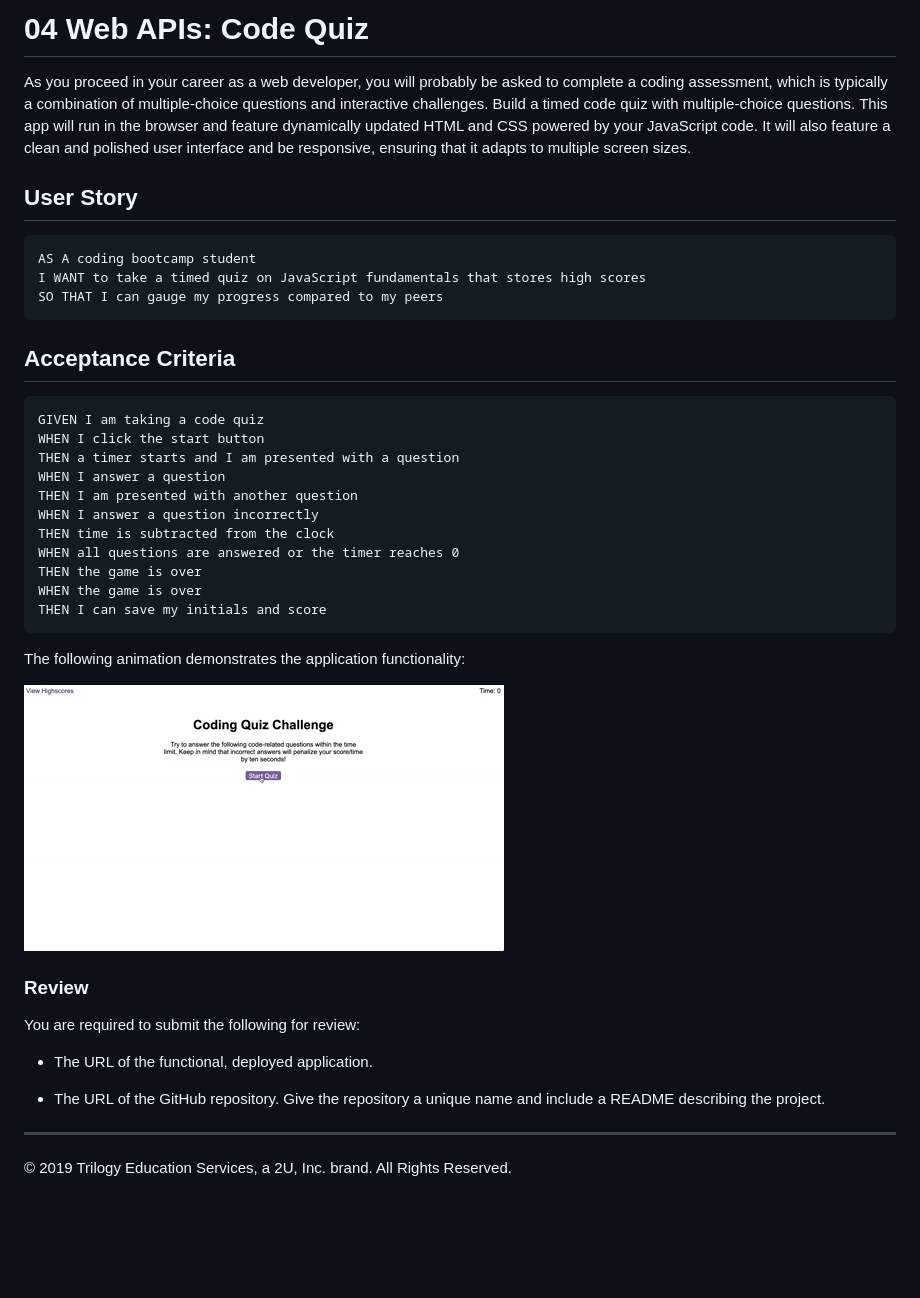
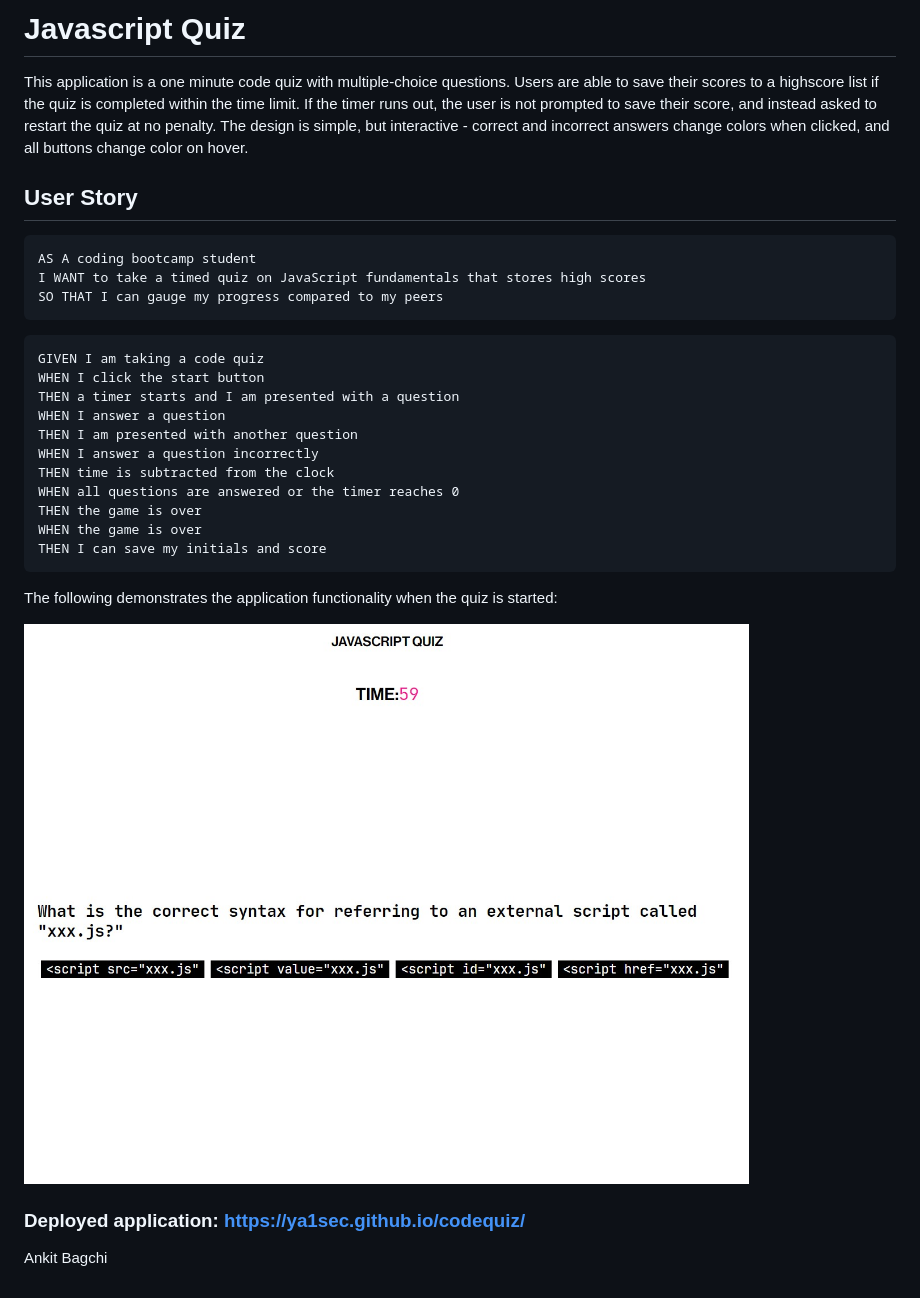
Before and after one commit to ya1sec/codequiz, a Markdown page: README.md, the part around the change. Drawn GitHub-style; pictures changed too: Assets/demo.jpg (added); blank space fills up the shorter version.

````diff
--- a/README.md
+++ b/README.md
@@ -1,6 +1,6 @@
-# 04 Web APIs: Code Quiz
+# Javascript Quiz
 
-As you proceed in your career as a web developer, you will probably be asked to complete a coding assessment, which is typically a combination of multiple-choice questions and interactive challenges. Build a timed code quiz with multiple-choice questions. This app will run in the browser and feature dynamically updated HTML and CSS powered by your JavaScript code. It will also feature a clean and polished user interface and be responsive, ensuring that it adapts to multiple screen sizes.
+This application is a one minute code quiz with multiple-choice questions. Users are able to save their scores to a highscore list if the quiz is completed within the time limit. If the timer runs out, the user is not prompted to save their score, and instead asked to restart the quiz at no penalty. The design is simple, but interactive - correct and incorrect answers change colors when clicked, and all buttons change color on hover.
 
 ## User Story
 
@@ -9,8 +9,6 @@ AS A coding bootcamp student
 I WANT to take a timed quiz on JavaScript fundamentals that stores high scores
 SO THAT I can gauge my progress compared to my peers
 ```
-
-## Acceptance Criteria
 
 ```
 GIVEN I am taking a code quiz
@@ -26,17 +24,10 @@ WHEN the game is over
 THEN I can save my initials and score
 ```
 
-The following animation demonstrates the application functionality:
+The following demonstrates the application functionality when the quiz is started:
 
-![code quiz](./Assets/04-web-apis-homework-demo.gif)
+![code quiz](./Assets/demo.jpg)
 
-### Review
+### Deployed application: https://ya1sec.github.io/codequiz/
 
-You are required to submit the following for review:
-
-* The URL of the functional, deployed application.
-
-* The URL of the GitHub repository. Give the repository a unique name and include a README describing the project.
-
-- - -
-© 2019 Trilogy Education Services, a 2U, Inc. brand. All Rights Reserved.
+Ankit Bagchi
````
Also changed, not shown: 3 other files.
